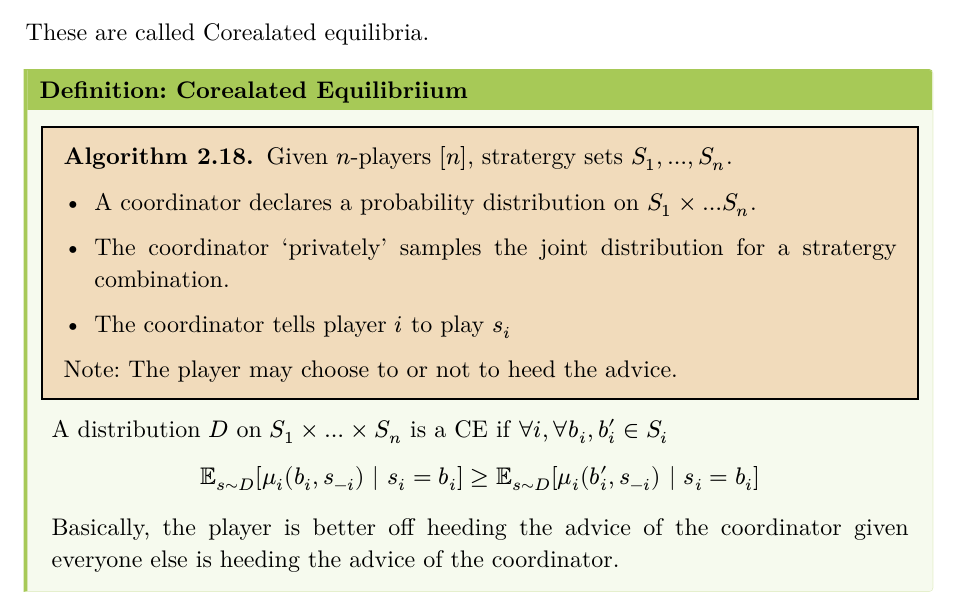
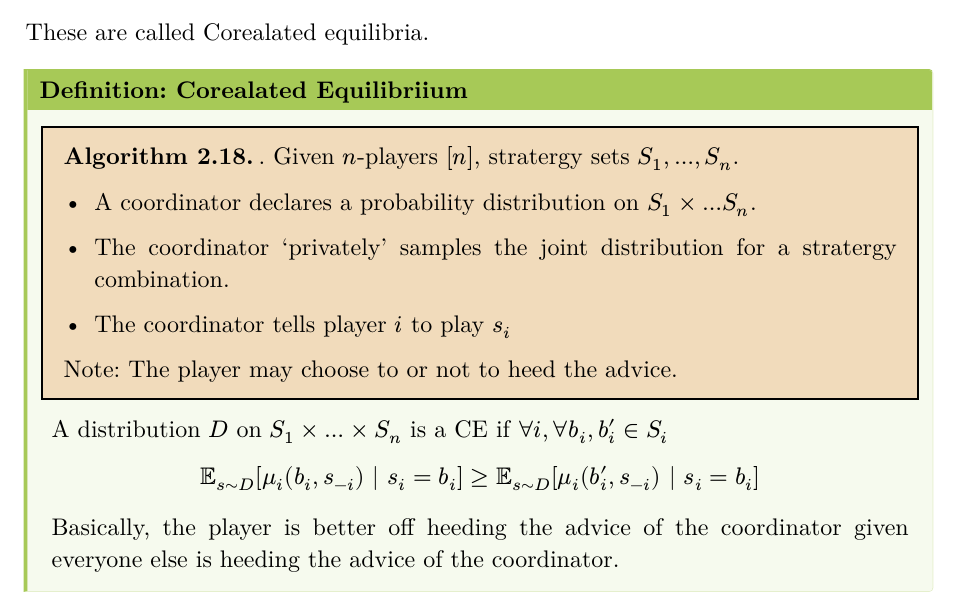
Before and after one commit to TheArjunAgarwal/sem3-notes, a Typst document (agth.typ): part of page 23 of 24, cut so that both start at the same text. The pictures show the PDF file Renders/agth.pdf that the author committed with the source.

Commit message:
chore: update generated PDFs and typst srcs

```diff
--- a/agth.typ
+++ b/agth.typ
@@ -899,7 +899,7 @@ respectively where the mixed equilibrium is worse for both as they are assigning
 
 These are called Corealated equilibria.
 #definition(title:[Corealated Equilibriium])[
-#algo[
+#algo[.
   Given $n$-players $[n]$, stratergy sets $S_1, dots, S_n$.
 
   - A coordinator declares a probability distribution on $S_1 times dots S_n$.
```
Also changed, not shown: Renders/agth.pdf.
